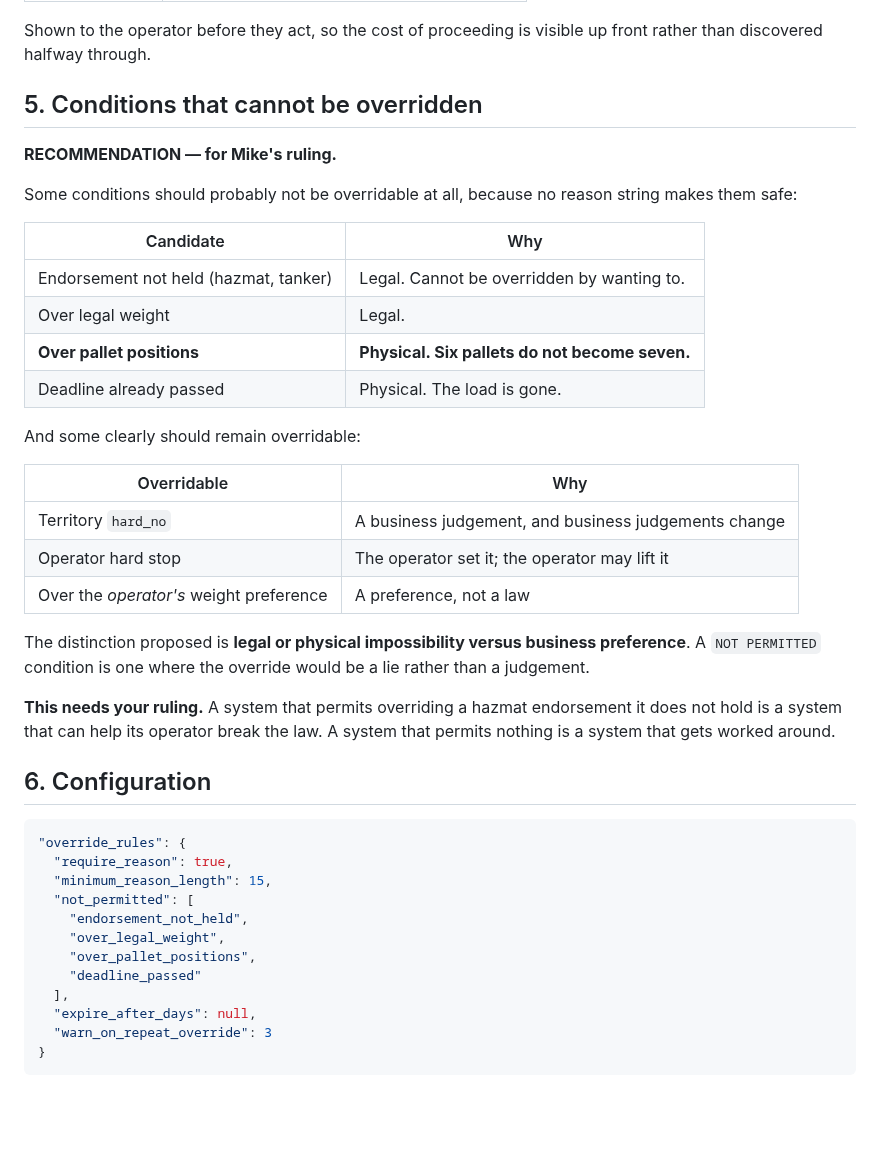
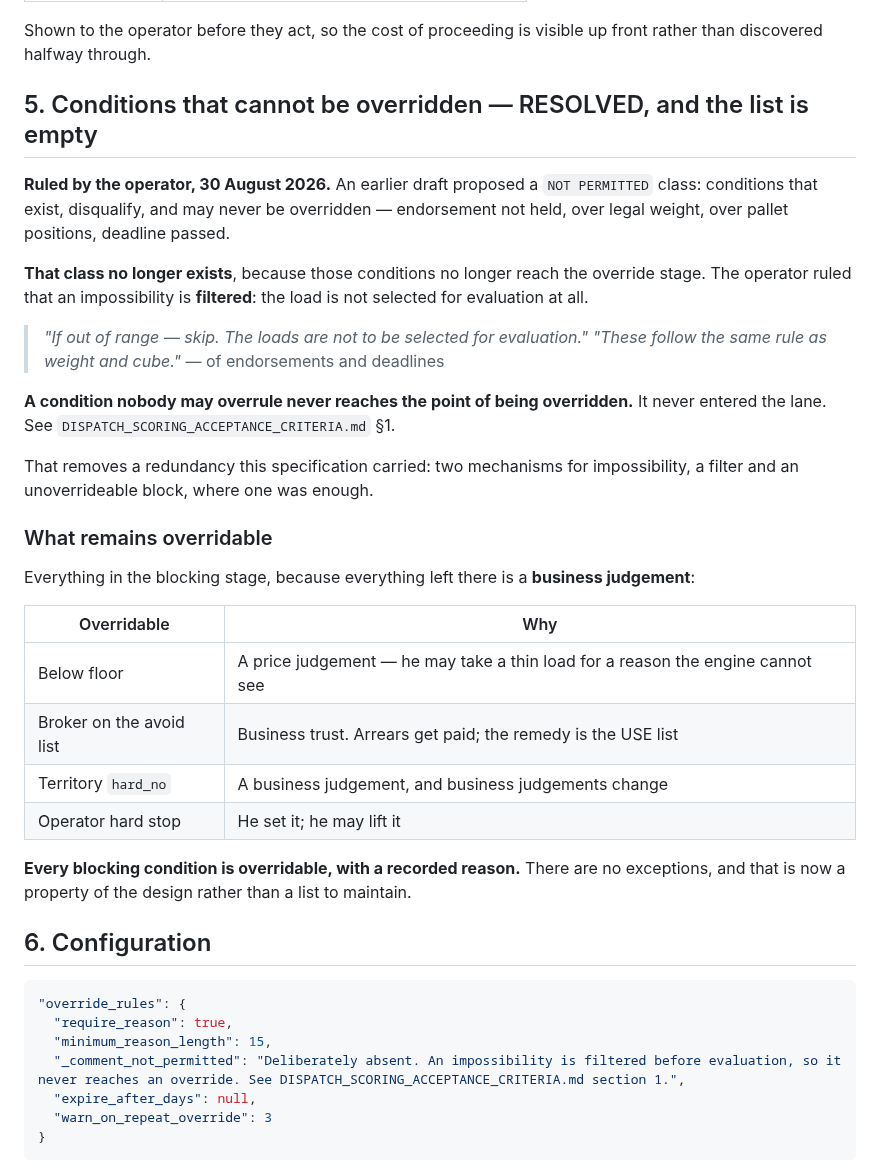
Before and after one commit to jax1313-outlook/Dispatch, a Markdown page: docs/DISPATCH_OVERRIDE_RULES_SPEC.md, the part around the change. GitHub-like rendering; blank space fills up the shorter version.

```diff
--- a/docs/DISPATCH_OVERRIDE_RULES_SPEC.md
+++ b/docs/DISPATCH_OVERRIDE_RULES_SPEC.md
@@ -66,35 +66,38 @@ Evaluation's answer to: *what would a human have to accept to proceed with this?
 Shown to the operator before they act, so the cost of proceeding is visible up front
 rather than discovered halfway through.
 
-## 5. Conditions that cannot be overridden
+## 5. Conditions that cannot be overridden — RESOLVED, and the list is empty
 
-**RECOMMENDATION — for Mike's ruling.**
+**Ruled by the operator, 30 August 2026.** An earlier draft proposed a `NOT PERMITTED` class:
+conditions that exist, disqualify, and may never be overridden — endorsement not held, over
+legal weight, over pallet positions, deadline passed.
 
-Some conditions should probably not be overridable at all, because no reason string makes
-them safe:
+**That class no longer exists**, because those conditions no longer reach the override stage.
+The operator ruled that an impossibility is **filtered**: the load is not selected for
+evaluation at all.
 
-| Candidate | Why |
-|---|---|
-| Endorsement not held (hazmat, tanker) | Legal. Cannot be overridden by wanting to. |
-| Over legal weight | Legal. |
-| **Over pallet positions** | **Physical. Six pallets do not become seven.** |
-| Deadline already passed | Physical. The load is gone. |
+> *"If out of range — skip. The loads are not to be selected for evaluation."*
+> *"These follow the same rule as weight and cube."* — of endorsements and deadlines
 
-And some clearly should remain overridable:
+**A condition nobody may overrule never reaches the point of being overridden.** It never
+entered the lane. See `DISPATCH_SCORING_ACCEPTANCE_CRITERIA.md` §1.
+
+That removes a redundancy this specification carried: two mechanisms for impossibility, a
+filter and an unoverrideable block, where one was enough.
+
+### What remains overridable
+
+Everything in the blocking stage, because everything left there is a **business judgement**:
 
 | Overridable | Why |
 |---|---|
+| Below floor | A price judgement — he may take a thin load for a reason the engine cannot see |
+| Broker on the avoid list | Business trust. Arrears get paid; the remedy is the USE list |
 | Territory `hard_no` | A business judgement, and business judgements change |
-| Operator hard stop | The operator set it; the operator may lift it |
-| Over the *operator's* weight preference | A preference, not a law |
+| Operator hard stop | He set it; he may lift it |
 
-The distinction proposed is **legal or physical impossibility versus business preference**.
-A `NOT PERMITTED` condition is one where the override would be a lie rather than a
-judgement.
-
-**This needs your ruling.** A system that permits overriding a hazmat endorsement it does
-not hold is a system that can help its operator break the law. A system that permits
-nothing is a system that gets worked around.
+**Every blocking condition is overridable, with a recorded reason.** There are no exceptions,
+and that is now a property of the design rather than a list to maintain.
 
 ## 6. Configuration
 
@@ -102,12 +105,7 @@ nothing is a system that gets worked around.
 "override_rules": {
   "require_reason": true,
   "minimum_reason_length": 15,
-  "not_permitted": [
-    "endorsement_not_held",
-    "over_legal_weight",
-    "over_pallet_positions",
-    "deadline_passed"
-  ],
+  "_comment_not_permitted": "Deliberately absent. An impossibility is filtered before evaluation, so it never reaches an override. See DISPATCH_SCORING_ACCEPTANCE_CRITERIA.md section 1.",
   "expire_after_days": null,
   "warn_on_repeat_override": 3
 }
```
Also changed, not shown: docs/DISPATCH_SCORING_ACCEPTANCE_CRITERIA.md (+35 -16 lines).
